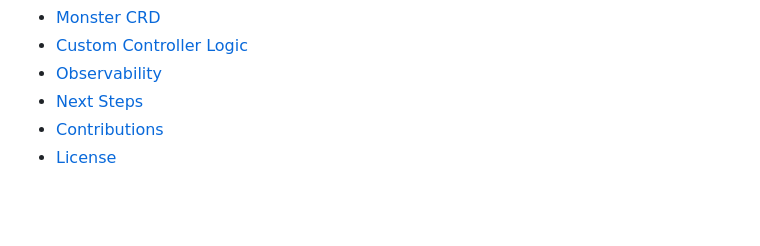
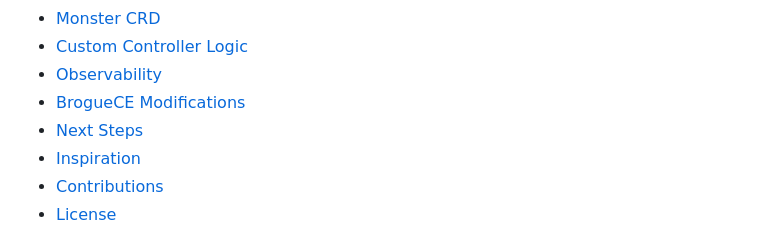
Before and after one commit to schaeferka/k8s-dungeon-crawl, a Markdown page: README.md, the part around the change printed below. GitHub-like rendering; blank space fills up the shorter version.

```diff
--- a/README.md
+++ b/README.md
@@ -26,7 +26,9 @@ _Yes, you really can search the Dungeons of Doom for the Amulet of Yendor from y
 - [Monster CRD](#monster-crd)
 - [Custom Controller Logic](#custom-controller-logic)
 - [Observability](#observability)
+- [BrogueCE Modifications](#broguece-modifications)
 - [Next Steps](#next-steps)
+- [Inspiration](#inspiration)
 - [Contributions](#contributions)
 - [License](#license)
 
```
Also changed, not shown: other parts of README.md (+0 -11 lines).
